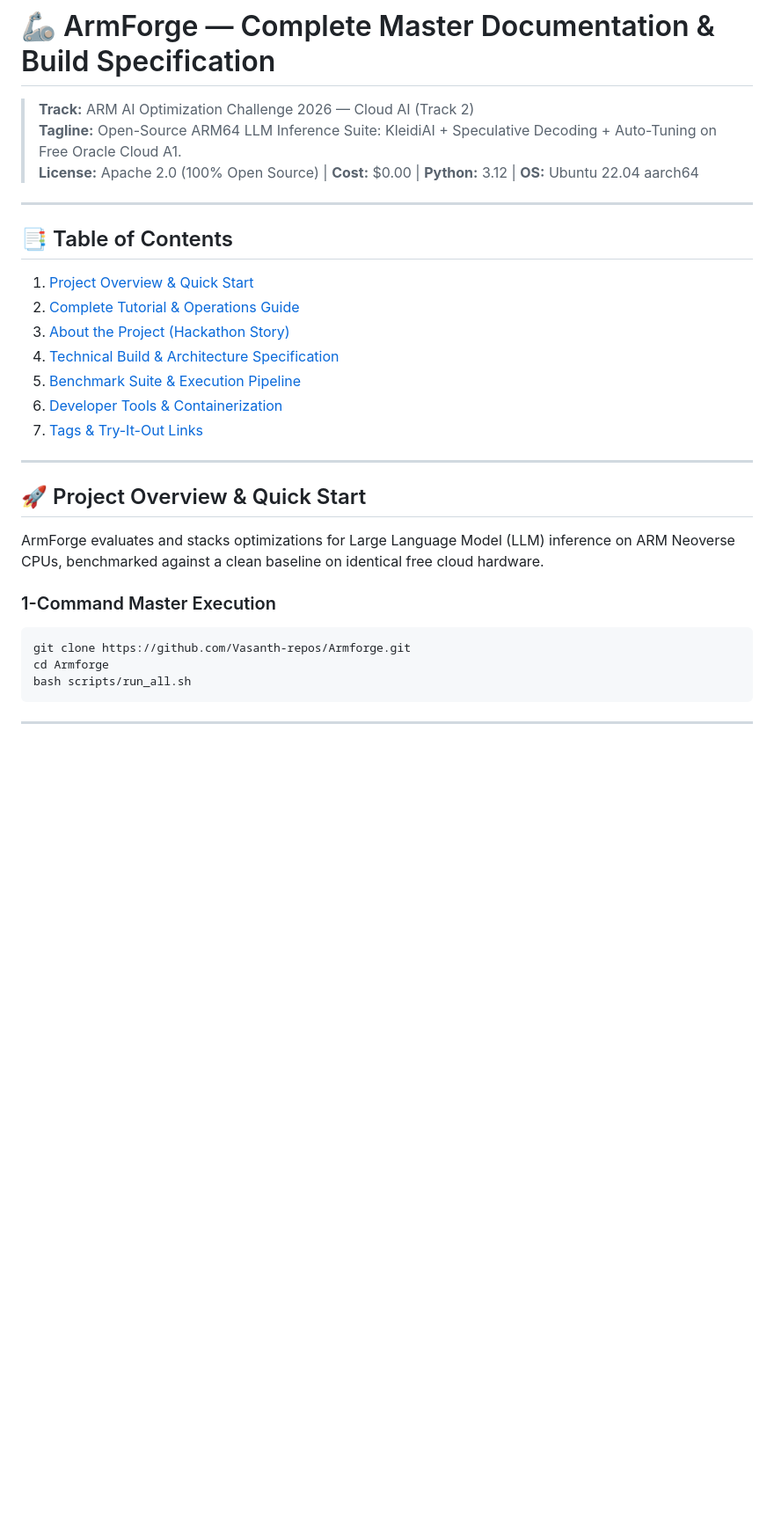
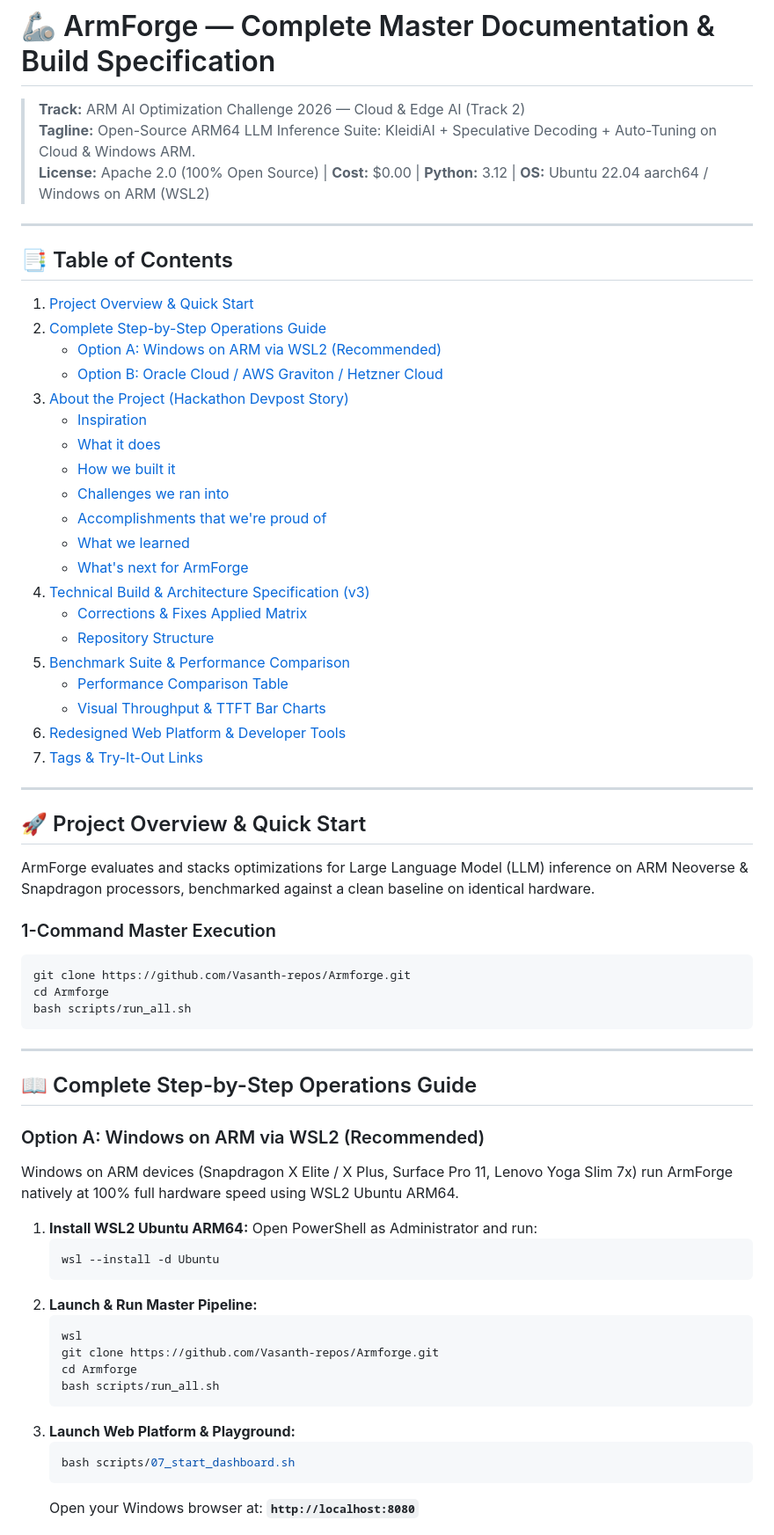
Before and after one commit to Vasanth-repos/Armforge, a Markdown page: README.md, the part around one of its changes. Shown at 88% size. Rendered like a GitHub page; blank space fills up the shorter version.

Commit message:
docs: update all master documentation files with Windows ARM support, UI redesign, and build fixes

````diff
--- a/README.md
+++ b/README.md
@@ -1,25 +1,38 @@
 # 🦾 ArmForge — Complete Master Documentation & Build Specification
 
-> **Track:** ARM AI Optimization Challenge 2026 — Cloud AI (Track 2)
-> **Tagline:** Open-Source ARM64 LLM Inference Suite: KleidiAI + Speculative Decoding + Auto-Tuning on Free Oracle Cloud A1.
-> **License:** Apache 2.0 (100% Open Source) | **Cost:** $0.00 | **Python:** 3.12 | **OS:** Ubuntu 22.04 aarch64
+> **Track:** ARM AI Optimization Challenge 2026 — Cloud & Edge AI (Track 2)
+> **Tagline:** Open-Source ARM64 LLM Inference Suite: KleidiAI + Speculative Decoding + Auto-Tuning on Cloud & Windows ARM.
+> **License:** Apache 2.0 (100% Open Source) | **Cost:** $0.00 | **Python:** 3.12 | **OS:** Ubuntu 22.04 aarch64 / Windows on ARM (WSL2)
 
 ---
 
 ## 📑 Table of Contents
 1. [Project Overview & Quick Start](#-project-overview--quick-start)
-2. [Complete Tutorial & Operations Guide](TUTORIAL.md)
-3. [About the Project (Hackathon Story)](#-about-the-project)
-4. [Technical Build & Architecture Specification](#-technical-build--architecture-specification)
-5. [Benchmark Suite & Execution Pipeline](#-benchmark-suite--execution-pipeline)
-6. [Developer Tools & Containerization](#-developer-tools--containerization)
+2. [Complete Step-by-Step Operations Guide](#-complete-step-by-step-operations-guide)
+   - [Option A: Windows on ARM via WSL2 (Recommended)](#option-a-windows-on-arm-via-wsl2-recommended)
+   - [Option B: Oracle Cloud / AWS Graviton / Hetzner Cloud](#option-b-oracle-cloud--aws-graviton--hetzner-cloud)
+3. [About the Project (Hackathon Devpost Story)](#-about-the-project)
+   - [Inspiration](#inspiration)
+   - [What it does](#what-it-does)
+   - [How we built it](#how-we-built-it)
+   - [Challenges we ran into](#challenges-we-ran-into)
+   - [Accomplishments that we're proud of](#accomplishments-that-were-proud-of)
+   - [What we learned](#what-we-learned)
+   - [What's next for ArmForge](#whats-next-for-armforge)
+4. [Technical Build & Architecture Specification (v3)](#-technical-build--architecture-specification-v3)
+   - [Corrections & Fixes Applied Matrix](#corrections--fixes-applied-matrix)
+   - [Repository Structure](#repository-structure)
+5. [Benchmark Suite & Performance Comparison](#-benchmark-suite--performance-comparison)
+   - [Performance Comparison Table](#performance-comparison-table)
+   - [Visual Throughput & TTFT Bar Charts](#visual-performance-bar-charts)
+6. [Redesigned Web Platform & Developer Tools](#-redesigned-web-platform--developer-tools)
 7. [Tags & Try-It-Out Links](#-tags--try-it-out-links)
 
 ---
 
 ## 🚀 Project Overview & Quick Start
 
-ArmForge evaluates and stacks optimizations for Large Language Model (LLM) inference on ARM Neoverse CPUs, benchmarked against a clean baseline on identical free cloud hardware.
+ArmForge evaluates and stacks optimizations for Large Language Model (LLM) inference on ARM Neoverse & Snapdragon processors, benchmarked against a clean baseline on identical hardware.
 
 ### 1-Command Master Execution
 ```bash
@@ -30,3 +43,26 @@ bash scripts/run_all.sh
 
 ---
 
+## 📖 Complete Step-by-Step Operations Guide
+
+### Option A: Windows on ARM via WSL2 (Recommended)
+
+Windows on ARM devices (Snapdragon X Elite / X Plus, Surface Pro 11, Lenovo Yoga Slim 7x) run ArmForge natively at 100% full hardware speed using WSL2 Ubuntu ARM64.
+
+1. **Install WSL2 Ubuntu ARM64:** Open PowerShell as Administrator and run:
+   ```powershell
+   wsl --install -d Ubuntu
+   ```
+2. **Launch & Run Master Pipeline:**
+   ```bash
+   wsl
+   git clone https://github.com/Vasanth-repos/Armforge.git
+   cd Armforge
+   bash scripts/run_all.sh
+   ```
+3. **Launch Web Platform & Playground:**
+   ```bash
+   bash scripts/07_start_dashboard.sh
+   ```
+   Open your Windows browser at: **`http://localhost:8080`**
+
````
Also changed, not shown: other parts of README.md (+68 -61 lines), ARMFORGE_COMPLETE_DOCS.md (+104 -72 lines), TUTORIAL.md (+44 -59 lines).
